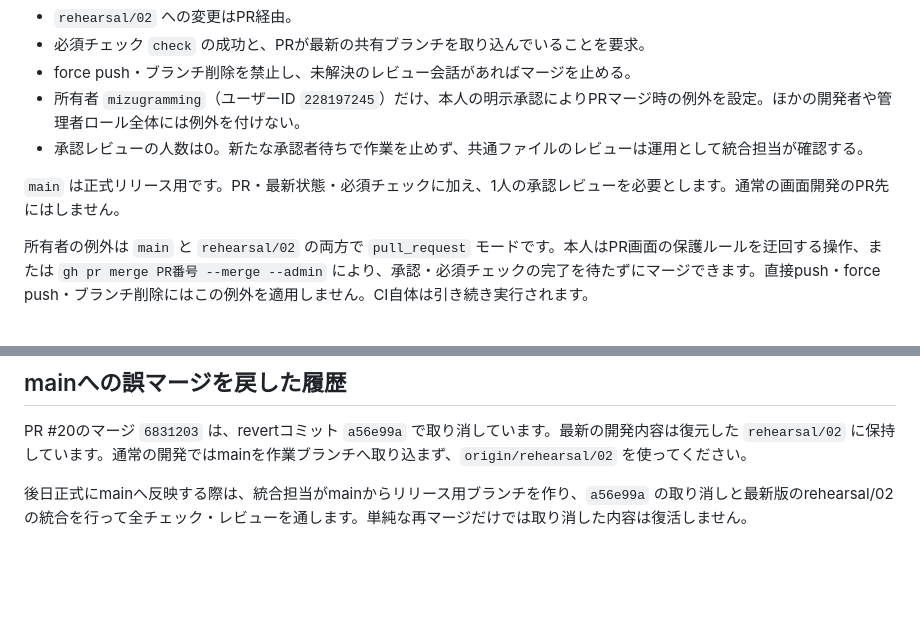
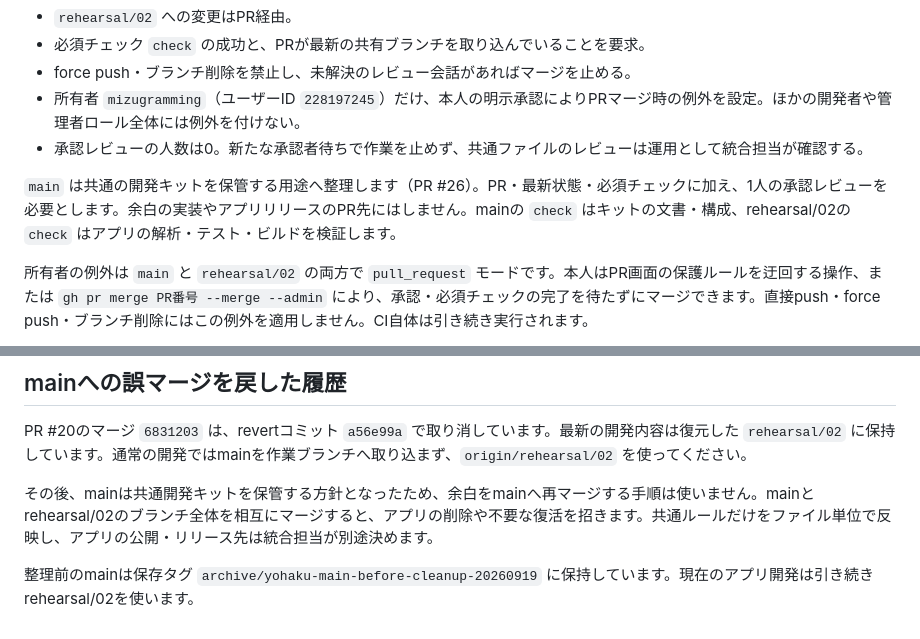
Before and after one commit to mizugramming/SPAJAM2026, a Markdown page: docs/development.md, 2 parts joined by grey strips. Rendered like a GitHub page; blank space fills up the shorter version.

```diff
--- a/docs/development.md
+++ b/docs/development.md
@@ -174,7 +174,7 @@ gh pr merge PR番号 --merge
 - 所有者 `mizugramming`（ユーザーID `228197245`）だけ、本人の明示承認によりPRマージ時の例外を設定。ほかの開発者や管理者ロール全体には例外を付けない。
 - 承認レビューの人数は0。新たな承認者待ちで作業を止めず、共通ファイルのレビューは運用として統合担当が確認する。
 
-`main` は正式リリース用です。PR・最新状態・必須チェックに加え、1人の承認レビューを必要とします。通常の画面開発のPR先にはしません。
+`main` は共通の開発キットを保管する用途へ整理します（PR #26）。PR・最新状態・必須チェックに加え、1人の承認レビューを必要とします。余白の実装やアプリリリースのPR先にはしません。mainの `check` はキットの文書・構成、rehearsal/02の `check` はアプリの解析・テスト・ビルドを検証します。
 
 所有者の例外は `main` と `rehearsal/02` の両方で `pull_request` モードです。本人はPR画面の保護ルールを迂回する操作、または `gh pr merge PR番号 --merge --admin` により、承認・必須チェックの完了を待たずにマージできます。直接push・force push・ブランチ削除にはこの例外を適用しません。CI自体は引き続き実行されます。
 
@@ -213,4 +213,6 @@ AGENTS.mdを自動では読まないAIにも、プロンプトを最初に送り
 
 PR #20のマージ `6831203` は、revertコミット `a56e99a` で取り消しています。最新の開発内容は復元した `rehearsal/02` に保持しています。通常の開発ではmainを作業ブランチへ取り込まず、`origin/rehearsal/02` を使ってください。
 
-後日正式にmainへ反映する際は、統合担当がmainからリリース用ブランチを作り、`a56e99a` の取り消しと最新版のrehearsal/02の統合を行って全チェック・レビューを通します。単純な再マージだけでは取り消した内容は復活しません。
+その後、mainは共通開発キットを保管する方針となったため、余白をmainへ再マージする手順は使いません。mainとrehearsal/02のブランチ全体を相互にマージすると、アプリの削除や不要な復活を招きます。共通ルールだけをファイル単位で反映し、アプリの公開・リリース先は統合担当が別途決めます。
+
+整理前のmainは保存タグ `archive/yohaku-main-before-cleanup-20260919` に保持しています。現在のアプリ開発は引き続きrehearsal/02を使います。
```
Also changed, not shown: README.md (+1 -1 lines).
